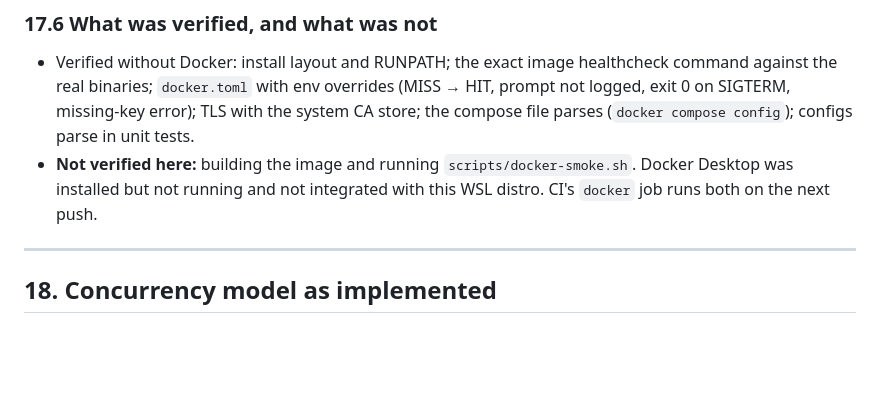
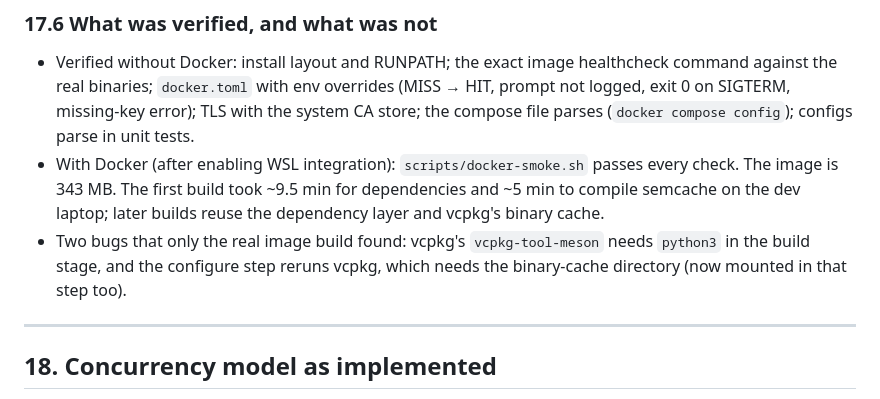
Before and after one commit to KaushikML/semcache, a Markdown page: docs/WALKTHROUGH.md, the part around the change. Drawn GitHub-style; blank space fills up the shorter version.

Commit message:
Record the passing Docker smoke test and the two build fixes it found

```diff
--- a/docs/WALKTHROUGH.md
+++ b/docs/WALKTHROUGH.md
@@ -1423,9 +1423,12 @@ treats as "the same question" is broader than it looks for templated text.
   against the real binaries; `docker.toml` with env overrides (MISS → HIT, prompt not logged,
   exit 0 on SIGTERM, missing-key error); TLS with the system CA store; the compose file parses
   (`docker compose config`); configs parse in unit tests.
-- **Not verified here:** building the image and running `scripts/docker-smoke.sh`. Docker Desktop
-  was installed but not running and not integrated with this WSL distro. CI's `docker` job runs
-  both on the next push.
+- With Docker (after enabling WSL integration): `scripts/docker-smoke.sh` passes every check. The
+  image is 343 MB. The first build took ~9.5 min for dependencies and ~5 min to compile semcache
+  on the dev laptop; later builds reuse the dependency layer and vcpkg's binary cache.
+- Two bugs that only the real image build found: vcpkg's `vcpkg-tool-meson` needs `python3` in
+  the build stage, and the configure step reruns vcpkg, which needs the binary-cache directory
+  (now mounted in that step too).
 
 ---
 
```
Also changed, not shown: CLAUDE.md (+2 -2 lines), docs/deploy.md (+1 -1 lines).
